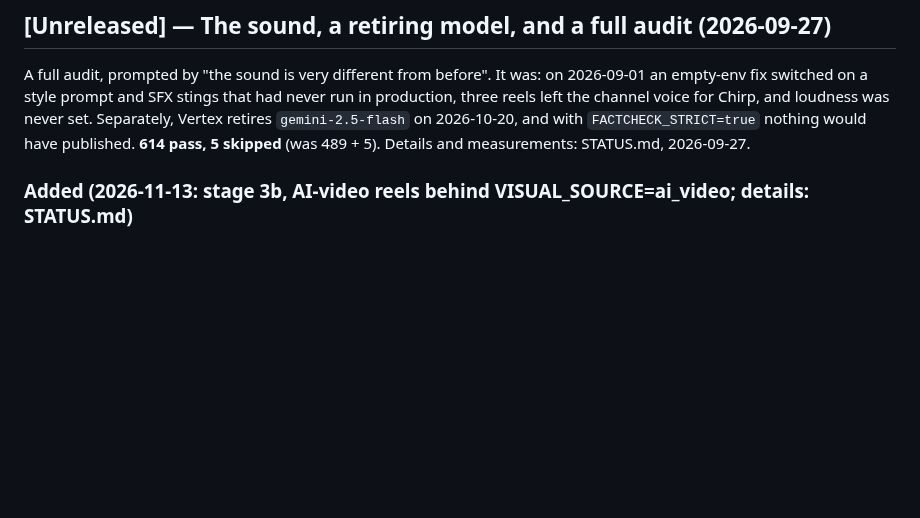
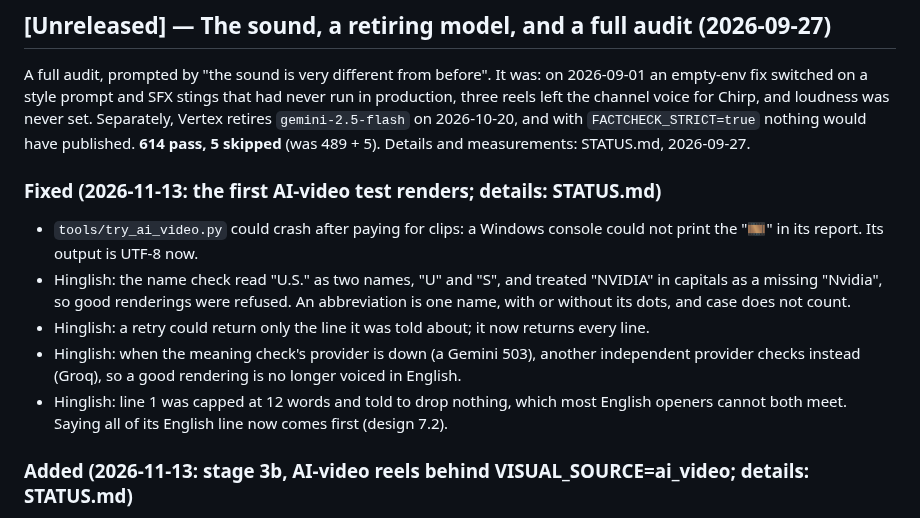
Before and after one commit to Shaan-alpha/AI-Reel-Factory, a Markdown page: CHANGELOG.md, the part around the change. Drawn GitHub-style; blank space fills up the shorter version.

Commit message:
docs(changelog): the fixes from the first AI-video test renders

```diff
--- a/CHANGELOG.md
+++ b/CHANGELOG.md
@@ -12,6 +12,18 @@ empty-env fix switched on a style prompt and SFX stings that had never run in pr
 reels left the channel voice for Chirp, and loudness was never set. Separately, Vertex retires
 `gemini-2.5-flash` on 2026-10-20, and with `FACTCHECK_STRICT=true` nothing would have published.
 **614 pass, 5 skipped** (was 489 + 5). Details and measurements: STATUS.md, 2026-09-27.
+
+### Fixed (2026-11-13: the first AI-video test renders; details: STATUS.md)
+- `tools/try_ai_video.py` could crash after paying for clips: a Windows console could not print
+  the "🎞️" in its report. Its output is UTF-8 now.
+- Hinglish: the name check read "U.S." as two names, "U" and "S", and treated "NVIDIA" in
+  capitals as a missing "Nvidia", so good renderings were refused. An abbreviation is one name,
+  with or without its dots, and case does not count.
+- Hinglish: a retry could return only the line it was told about; it now returns every line.
+- Hinglish: when the meaning check's provider is down (a Gemini 503), another independent
+  provider checks instead (Groq), so a good rendering is no longer voiced in English.
+- Hinglish: line 1 was capped at 12 words and told to drop nothing, which most English openers
+  cannot both meet. Saying all of its English line now comes first (design 7.2).
 
 ### Added (2026-11-13: stage 3b, AI-video reels behind VISUAL_SOURCE=ai_video; details: STATUS.md)
 - **The cut list** (`assembly.cut_list`): shots of 3-5 s ending on the narration's pauses, each
```
Also changed, not shown: CLAUDE.md (+1 -1 lines).
